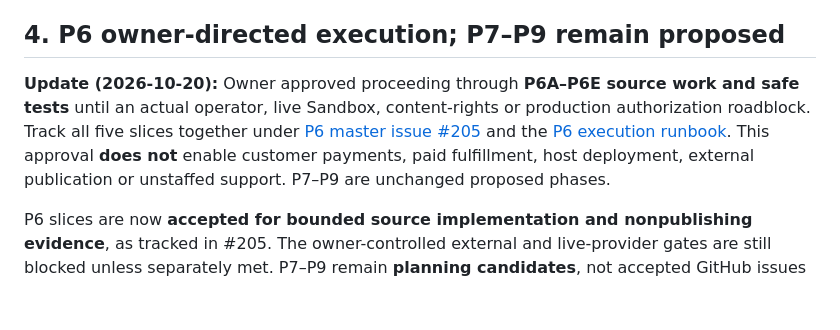
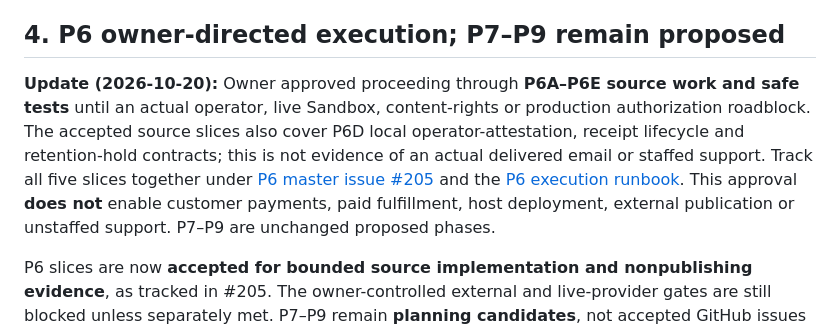
Before and after one commit to keepithandy/merge-guard, a Markdown page: docs/POST_P5_ROADMAP.md, the part around the change. GitHub-like rendering; blank space fills up the shorter version.

Commit message:
docs(P6D): operator-attested response transitions, retention holds and synthetic recovery

```diff
--- a/docs/POST_P5_ROADMAP.md
+++ b/docs/POST_P5_ROADMAP.md
@@ -50,7 +50,7 @@ No checkbox in [the commercial checklist](commercial-release-checklist.md) is au
 
 ## 4. P6 owner-directed execution; P7–P9 remain proposed
 
-**Update (2026-10-20):** Owner approved proceeding through **P6A–P6E source work and safe tests** until an actual operator, live Sandbox, content-rights or production authorization roadblock. Track all five slices together under [P6 master issue #205](https://github.com/keepithandy/merge-guard/issues/205) and the [P6 execution runbook](P6_EXECUTION.md). This approval **does not** enable customer payments, paid fulfillment, host deployment, external publication or unstaffed support. P7–P9 are unchanged proposed phases.
+**Update (2026-10-20):** Owner approved proceeding through **P6A–P6E source work and safe tests** until an actual operator, live Sandbox, content-rights or production authorization roadblock. The accepted source slices also cover P6D local operator-attestation, receipt lifecycle and retention-hold contracts; this is not evidence of an actual delivered email or staffed support. Track all five slices together under [P6 master issue #205](https://github.com/keepithandy/merge-guard/issues/205) and the [P6 execution runbook](P6_EXECUTION.md). This approval **does not** enable customer payments, paid fulfillment, host deployment, external publication or unstaffed support. P7–P9 are unchanged proposed phases.
 
 
 P6 slices are now **accepted for bounded source implementation and nonpublishing evidence**, as tracked in #205. The owner-controlled external and live-provider gates are still blocked unless separately met. P7–P9 remain **planning candidates**, not accepted GitHub issues or launch authorizations. Promote one bounded slice at a time after an explicit scope decision, reproducible acceptance tests, security analysis, and rollback design.
```
